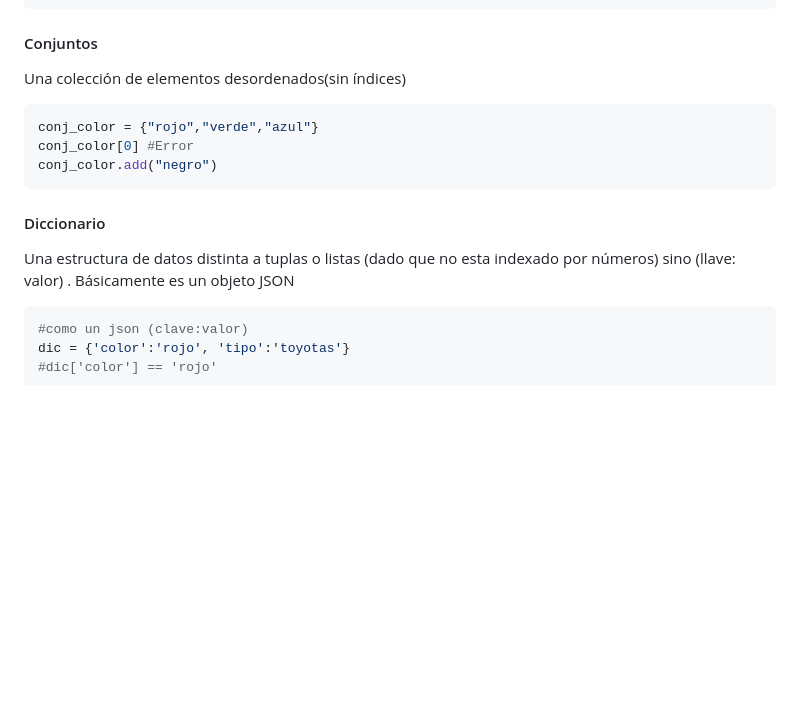
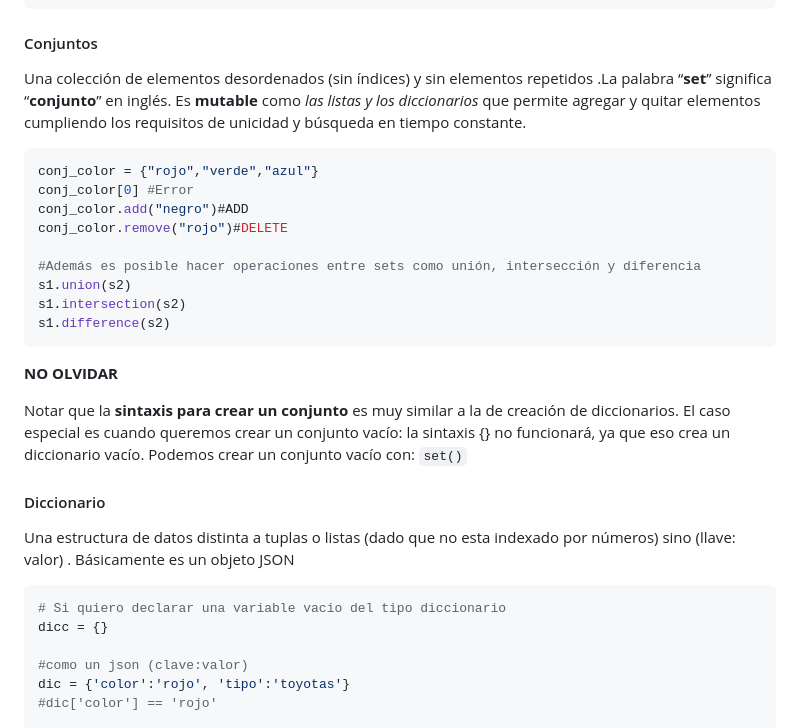
Before and after one commit to gianpieryup/Apuntes, a Markdown page: Python/Python 01.md, the part around the change. Drawn GitHub-style; blank space fills up the shorter version.

Commit message:
Python completado+2

`````diff
--- a/Python/Python 01.md
+++ b/Python/Python 01.md
@@ -291,19 +291,36 @@ Los strings pueden convertirse tanto en tuplas como en listas
 
 #### Conjuntos
 
-Una colección de elementos desordenados(sin índices)
+Una colección de elementos desordenados (sin índices) y <span style="background:yellow;">sin elementos repetidos</span> .La palabra “**set**” significa “**conjunto**” en inglés. Es **mutable** como *las listas y los diccionarios* que permite agregar y quitar elementos cumpliendo los requisitos de unicidad y <span style="background:yellow;">búsqueda en tiempo constante.</span>
 
 ````python
 conj_color = {"rojo","verde","azul"}
 conj_color[0] #Error
-conj_color.add("negro")
+conj_color.add("negro")#ADD
+conj_color.remove("rojo")#DELETE
+
+#Además es posible hacer operaciones entre sets como unión, intersección y diferencia
+s1.union(s2)
+s1.intersection(s2)
+s1.difference(s2)
 ````
+
+**NO OLVIDAR**
+
+Notar que la **sintaxis para crear un conjunto** es muy similar a la de creación de diccionarios.
+El caso especial es cuando queremos crear un conjunto vacío: la sintaxis {} no funcionará, ya
+que eso crea un diccionario vacío. Podemos crear un conjunto vacío con: `set()`
+
+
 
 #### Diccionario
 
 Una estructura de datos distinta a tuplas o listas (dado que no esta indexado por números) sino (llave: valor) . Básicamente es un objeto JSON
 
 ````python
+# Si quiero declarar una variable vacio del tipo diccionario
+dicc = {}
+
 #como un json (clave:valor)
 dic = {'color':'rojo', 'tipo':'toyotas'}
 #dic['color'] == 'rojo'
`````
Also changed, not shown: Python/operaciones en tiempo constante lista - diccionario.png (added), 2 other files.
